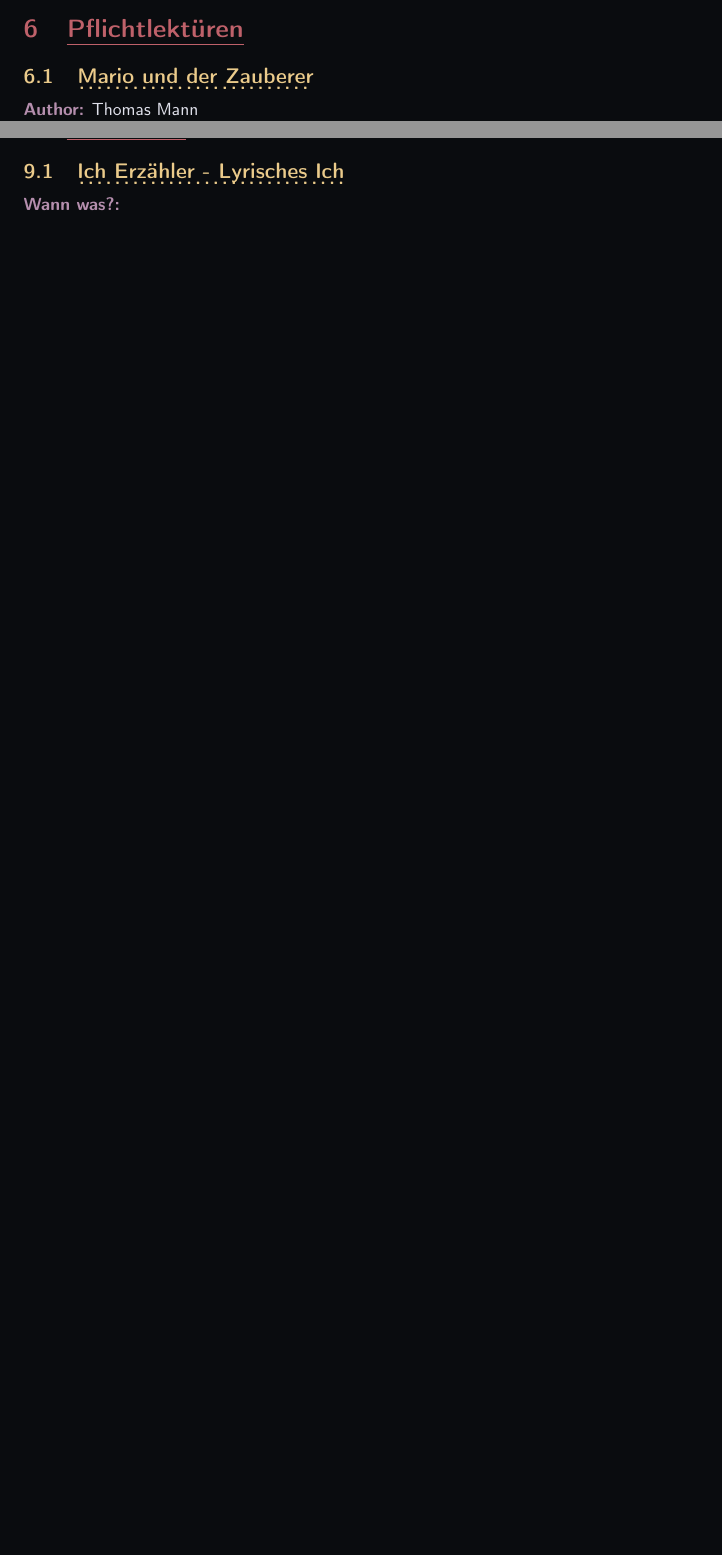
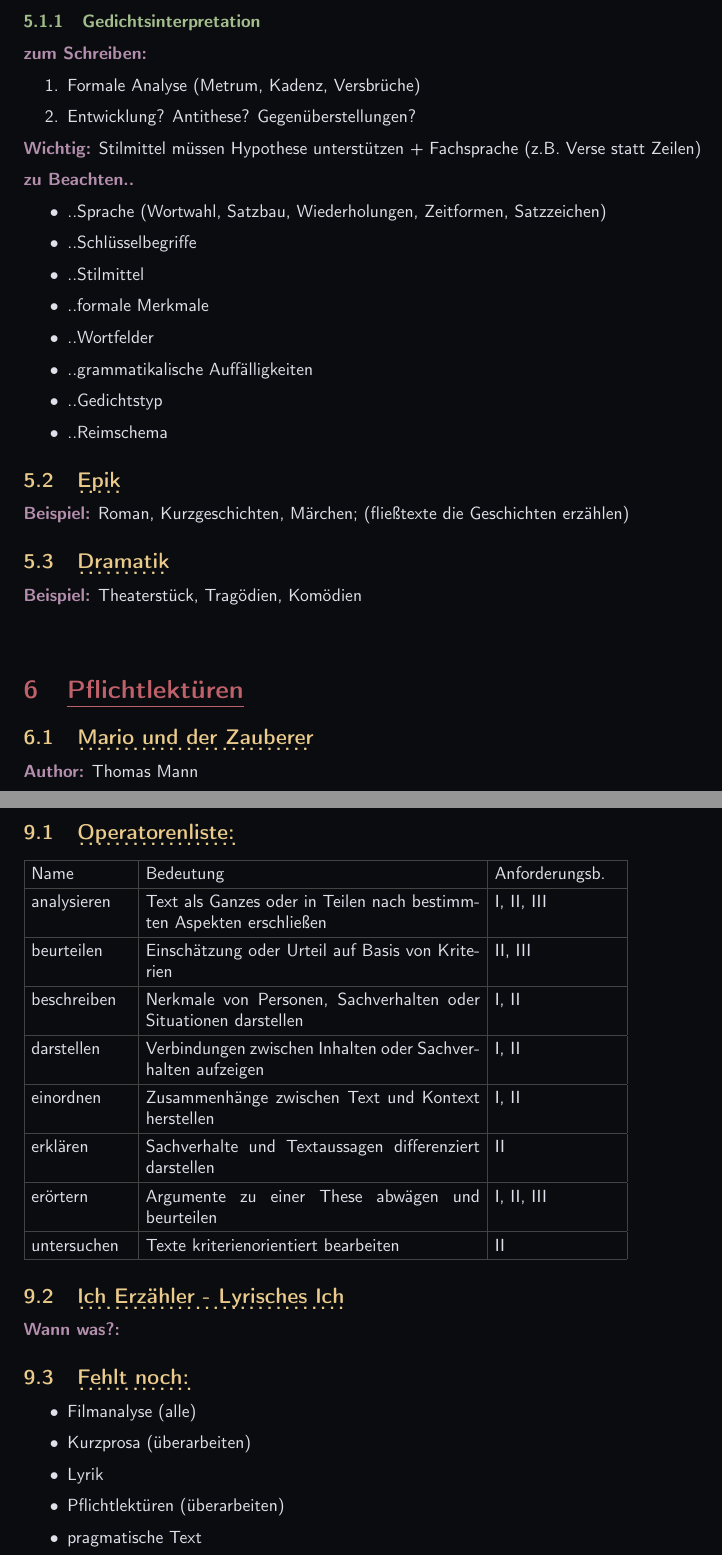
Before and after one commit to OfflineBot/deutsch-abi, a LaTeX document (main.tex, which reads include/hyphenation.tex, include/packages.tex, src/allgemein/allgemein.tex): two parts of pages 8 and 11 of 11 before the commit and two parts of pages 9 and 13 of 13 after it, joined at a grey line, cut at the place of the change, the shorter picture padded with empty space. Compiled offline with pdfLaTeX.

Commit message:
pragmatische texte

```diff
--- a/include/hyphenation.tex
+++ b/include/hyphenation.tex
@@ -1,3 +1,6 @@
 
 \hyphenation{Kli-ma-hy-ste-rie}
 \hyphenation{ge-sel-schaft-lich-er}
+\hyphenation{be-stimm-ten}
+\hyphenation{Kri-te-ri-en}
+\hyphenation{Sach-ver-hal-ten}
--- a/include/packages.tex
+++ b/include/packages.tex
@@ -3,8 +3,13 @@
 
 \usepackage{ulem}
 \usepackage{xcolor}
+\usepackage{colortbl}
 \usepackage{parskip}
 \usepackage{titlesec}
+\usepackage{array}
+\usepackage{cellspace}
+\usepackage{multicol}
+\usepackage{float}
 \usepackage{hyphenat}
 \usepackage{ragged2e}
 \usepackage[T1]{fontenc}
--- a/src/allgemein/allgemein.tex
+++ b/src/allgemein/allgemein.tex
@@ -1,5 +1,48 @@
 
 \section{Allgemein}
 
+
+\point{Gute Quellen:} \href{https://www.youtube.com/playlist?list=PLFQhWtJUIAq00wSOlfr-xGlOsD8IETL3G}{Stark Erklärt}
+
+\subsection{Operatorenliste:}
+
+\setlength{\tabcolsep}{4pt}
+
+\definecolor{mygray}{HTML}{444444}
+\arrayrulecolor{mygray}
+\renewcommand{\arraystretch}{1.3}
+\begin{tabular}{|p{2cm}|p{6.7cm}|p{2.5cm}|}
+    \hline
+    Name & Bedeutung & Anforderungsb. \\
+    \hline
+    analysieren & Text als Ganzes oder in Teilen nach bestimmten Aspekten erschließen & I, II, III \\
+    \hline
+    beurteilen & Einschätzung oder Urteil auf Basis von Kriterien & II, III \\
+    \hline
+    beschreiben & Nerkmale von Personen, Sachverhalten oder Situationen darstellen & I, II \\
+    \hline
+    darstellen & Verbindungen zwischen Inhalten oder Sachverhalten aufzeigen & I, II \\
+    \hline
+    einordnen & Zusammenhänge zwischen Text und Kontext herstellen & I, II \\
+    \hline
+    erklären & Sachverhalte und Textaussagen differenziert darstellen & II \\
+    \hline
+    erörtern & Argumente zu einer These abwägen und beurteilen & I, II, III \\
+    \hline
+    untersuchen & Texte kriterienorientiert bearbeiten & II \\
+    \hline
+\end{tabular}
+
 \subsection{Ich Erzähler - Lyrisches Ich}
+
 \point{Wann was?:}
+
+
+\subsection{Fehlt noch:}
+\begin{itemize}
+    \item Filmanalyse (alle)
+    \item Kurzprosa (überarbeiten)
+    \item Lyrik
+    \item Pflichtlektüren (überarbeiten)
+    \item pragmatische Text
+\end{itemize}
--- /dev/null
+++ b/src/literaturgattungen/literaturgattungen.tex
@@ -0,0 +8,29 @@
+\subsubsection{Gedichtsinterpretation}
+
+\point{zum Schreiben:}
+\begin{enumerate}
+    \item Formale Analyse (Metrum, Kadenz, Versbrüche)
+    \item Entwicklung? Antithese? Gegenüberstellungen?
+\end{enumerate}
+
+\point{Wichtig:} Stilmittel müssen Hypothese unterstützen + Fachsprache (z.B. Verse statt Zeilen)
+
+\point{zu Beachten..}
+\begin{itemize}
+    \item ..Sprache (Wortwahl, Satzbau, Wiederholungen, Zeitformen, Satzzeichen)
+    \item ..Schlüsselbegriffe
+    \item ..Stilmittel
+    \item ..formale Merkmale
+    \item ..Wortfelder
+    \item ..grammatikalische Auffälligkeiten
+    \item ..Gedichtstyp
+    \item ..Reimschema
+\end{itemize}
+
+\subsection{Epik}
+
+\point{Beispiel:} Roman, Kurzgeschichten, Märchen; (fließtexte die Geschichten erzählen)
+
+\subsection{Dramatik}
+
+\point{Beispiel:} Theaterstück, Tragödien, Komödien
--- a/src/src.tex
+++ b/src/src.tex
@@ -7,7 +7,7 @@
 \sectionspace
 \input{src/kurzprosa/kurzprosa.tex}
 \sectionspace
-\input{src/lyrik/lyrik.tex}
+\input{src/literaturgattungen/literaturgattungen.tex}
 \sectionspace
 \input{src/pflichtlektüren/pflichtlektüren.tex}
 \sectionspace
```
Also changed, not shown: src/epochen/epochen.tex (+5 -0 lines), src/lyrik/lyrik.tex (deleted, +0 -3 lines), src/pragmatische_texte/pragmatische_texte.tex (+22 -0 lines), main.pdf, main.tex (line endings or trailing spaces), src/literaturgattungen/literaturgattungen.tex (7 more changed lines).
